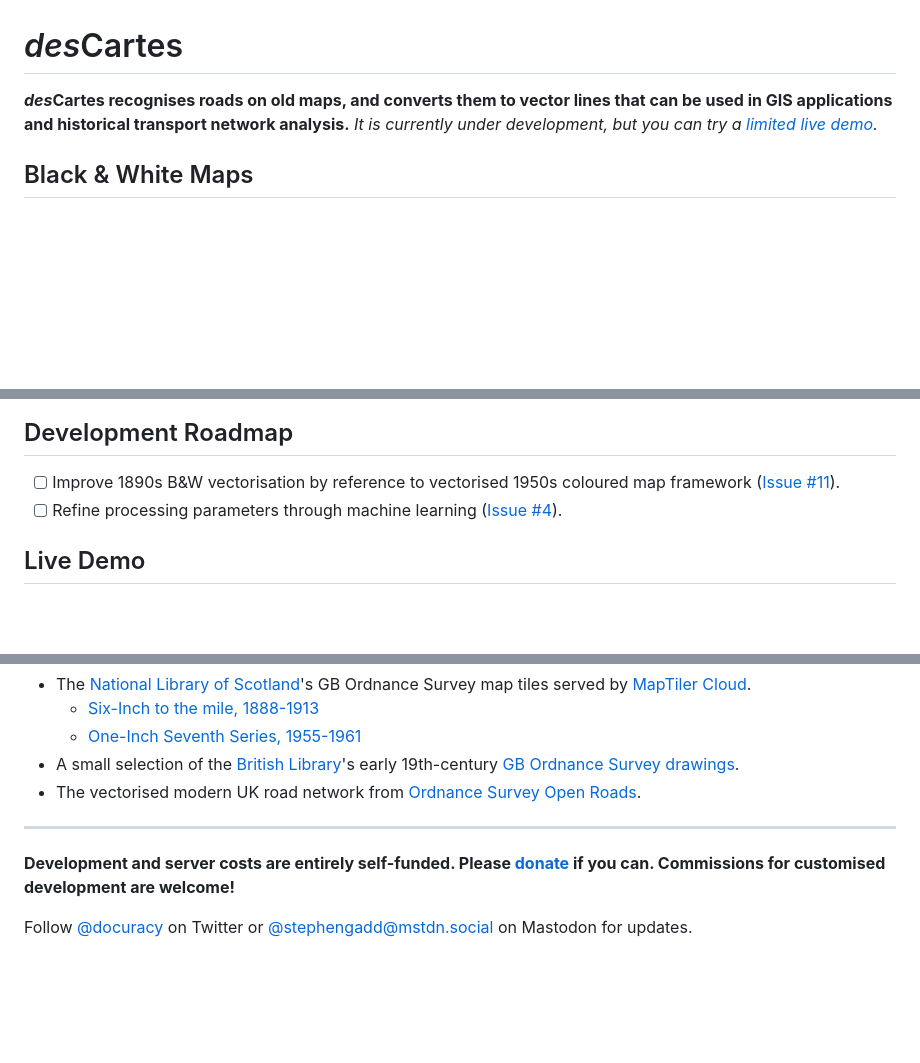
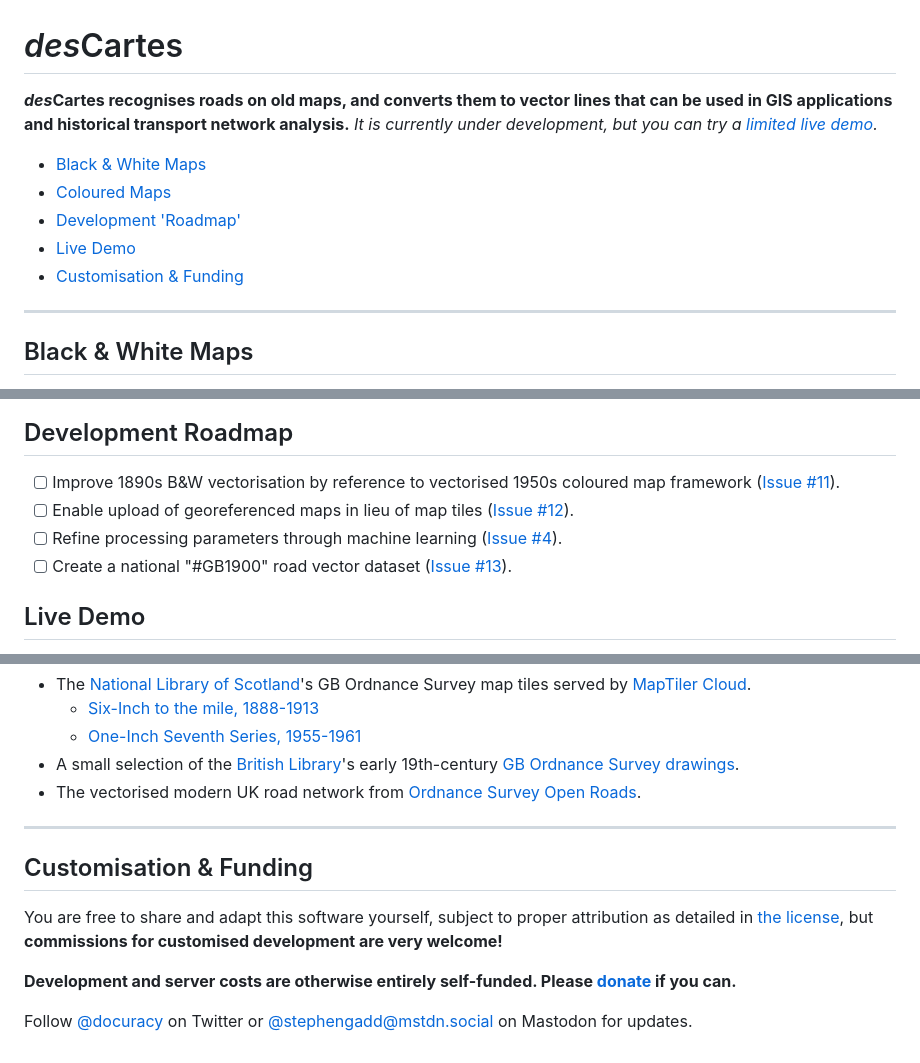
Before and after one commit to docuracy/desCartes, a Markdown page: README.md, 3 parts joined by grey strips. GitHub-like rendering; blank space fills up the shorter version.

```diff
--- a/README.md
+++ b/README.md
@@ -1,6 +1,14 @@
 # *des*Cartes
 
-***des*Cartes recognises roads on old maps, and converts them to vector lines that can be used in GIS applications and historical transport network analysis.** *It is currently under development, but you can try a [limited live demo](https://github.com/docuracy/desCartes/edit/main/README.md#live-demo).*
+***des*Cartes recognises roads on old maps, and converts them to vector lines that can be used in GIS applications and historical transport network analysis.** *It is currently under development, but you can try a [limited live demo](#live-demo).*
+
++ [Black & White Maps](#black--white-maps)
++ [Coloured Maps](#coloured-maps)
++ [Development 'Roadmap'](#development-roadmap)
++ [Live Demo](#live-demo)
++ [Customisation & Funding](#customisation--funding)
+
+---
 
 ## Black & White Maps
 
@@ -53,7 +61,9 @@ Extracting road vectors from coloured maps poses a different set of challenges.
 ## Development Roadmap
 
 - [ ] Improve 1890s B&W vectorisation by reference to vectorised 1950s coloured map framework ([Issue #11](https://github.com/docuracy/desCartes/issues/11)).
+- [ ] Enable upload of georeferenced maps in lieu of map tiles ([Issue #12]([../../issues/12](https://github.com/docuracy/desCartes/issues/12))).
 - [ ] Refine processing parameters through machine learning ([Issue #4](https://github.com/docuracy/desCartes/issues/4)).
+- [ ] Create a national "#GB1900" road vector dataset ([Issue #13](https://github.com/docuracy/desCartes/issues/13)).
 
 ## Live Demo
 
@@ -70,6 +80,10 @@ Extracting road vectors from coloured maps poses a different set of challenges.
 
 ---
 
-**Development and server costs are entirely self-funded. Please [donate](https://ko-fi.com/docuracy) if you can. Commissions for customised development are welcome!**
+## Customisation & Funding
+
+You are free to share and adapt this software yourself, subject to proper attribution as detailed in [the license](https://github.com/docuracy/desCartes/blob/main/LICENSE.md), but **commissions for customised development are very welcome!**
+
+**Development and server costs are otherwise entirely self-funded. Please [donate](https://ko-fi.com/docuracy) if you can.**
 
 Follow [@docuracy](https://twitter.com/docuracy) on Twitter or [@stephengadd@mstdn.social](https://mstdn.social/@stephengadd) on Mastodon for updates.
```
